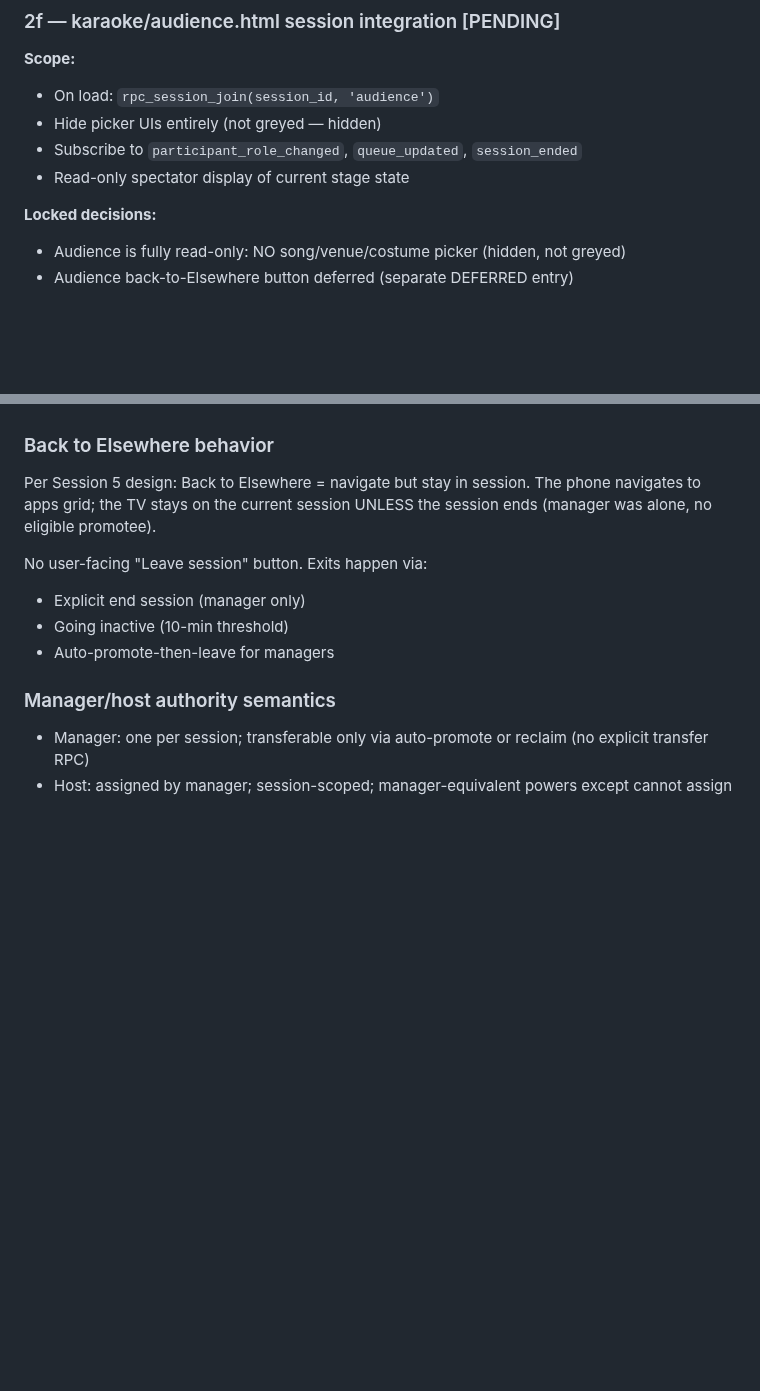
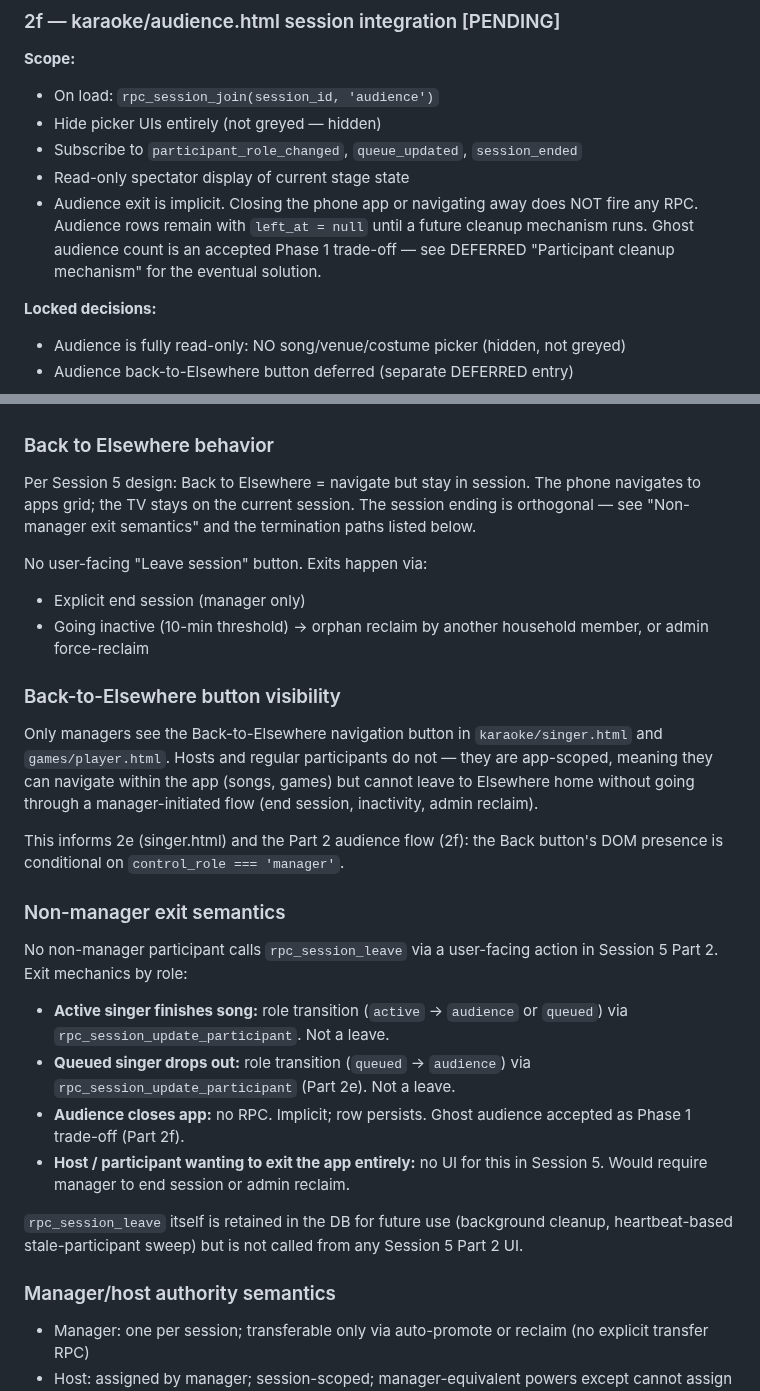
Before and after one commit to mstepanovich-web/elsewhere, a Markdown page: docs/SESSION-5-PART-2-BREAKDOWN.md, 2 parts joined by grey strips. Drawn GitHub-style; blank space fills up the shorter version.

```diff
--- a/docs/SESSION-5-PART-2-BREAKDOWN.md
+++ b/docs/SESSION-5-PART-2-BREAKDOWN.md
@@ -101,6 +111,7 @@ Session 5 breaks into 5 parts. Part 1 (schema + RPCs + `shell/realtime.js` extra
 - Hide picker UIs entirely (not greyed — hidden)
 - Subscribe to `participant_role_changed`, `queue_updated`, `session_ended`
 - Read-only spectator display of current stage state
+- Audience exit is implicit. Closing the phone app or navigating away does NOT fire any RPC. Audience rows remain with `left_at = null` until a future cleanup mechanism runs. Ghost audience count is an accepted Phase 1 trade-off — see DEFERRED "Participant cleanup mechanism" for the eventual solution.
 
 **Locked decisions:**
 - Audience is fully read-only: NO song/venue/costume picker (hidden, not greyed)
@@ -151,12 +162,28 @@ Under Session 5, tapping any app tile creates a session via `rpc_session_start`.
 
 ### Back to Elsewhere behavior
 
-Per Session 5 design: Back to Elsewhere = navigate but stay in session. The phone navigates to apps grid; the TV stays on the current session UNLESS the session ends (manager was alone, no eligible promotee).
+Per Session 5 design: Back to Elsewhere = navigate but stay in session. The phone navigates to apps grid; the TV stays on the current session. The session ending is orthogonal — see "Non-manager exit semantics" and the termination paths listed below.
 
 No user-facing "Leave session" button. Exits happen via:
 - Explicit end session (manager only)
-- Going inactive (10-min threshold)
-- Auto-promote-then-leave for managers
+- Going inactive (10-min threshold) → orphan reclaim by another household member, or admin force-reclaim
+
+### Back-to-Elsewhere button visibility
+
+Only managers see the Back-to-Elsewhere navigation button in `karaoke/singer.html` and `games/player.html`. Hosts and regular participants do not — they are app-scoped, meaning they can navigate within the app (songs, games) but cannot leave to Elsewhere home without going through a manager-initiated flow (end session, inactivity, admin reclaim).
+
+This informs 2e (singer.html) and the Part 2 audience flow (2f): the Back button's DOM presence is conditional on `control_role === 'manager'`.
+
+### Non-manager exit semantics
+
+No non-manager participant calls `rpc_session_leave` via a user-facing action in Session 5 Part 2. Exit mechanics by role:
+
+- **Active singer finishes song:** role transition (`active` → `audience` or `queued`) via `rpc_session_update_participant`. Not a leave.
+- **Queued singer drops out:** role transition (`queued` → `audience`) via `rpc_session_update_participant` (Part 2e). Not a leave.
+- **Audience closes app:** no RPC. Implicit; row persists. Ghost audience accepted as Phase 1 trade-off (Part 2f).
+- **Host / participant wanting to exit the app entirely:** no UI for this in Session 5. Would require manager to end session or admin reclaim.
+
+`rpc_session_leave` itself is retained in the DB for future use (background cleanup, heartbeat-based stale-participant sweep) but is not called from any Session 5 Part 2 UI.
 
 ### Manager/host authority semantics
 
```
Also changed, not shown: other parts of docs/SESSION-5-PART-2-BREAKDOWN.md (+24 -11 lines).
